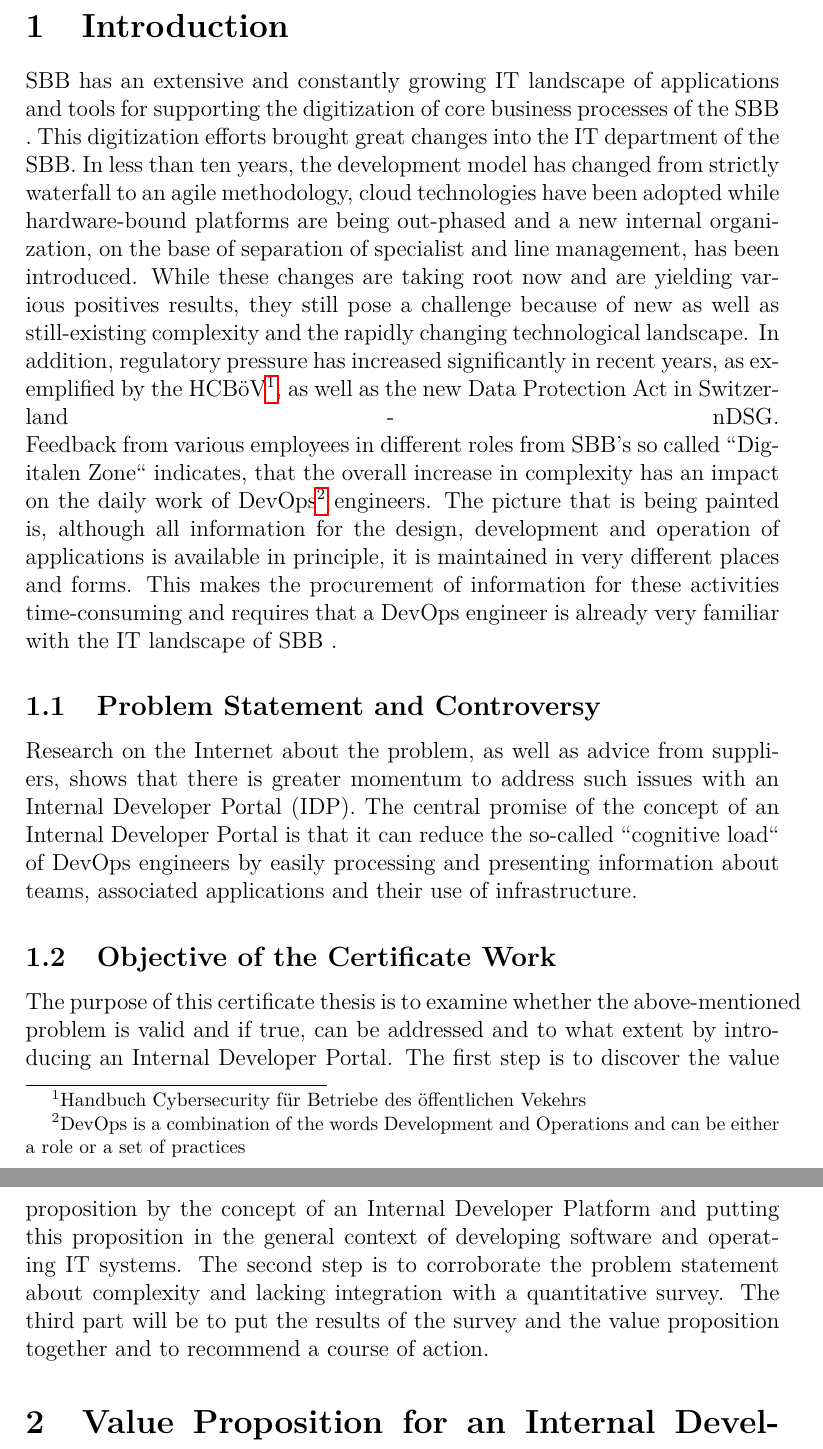
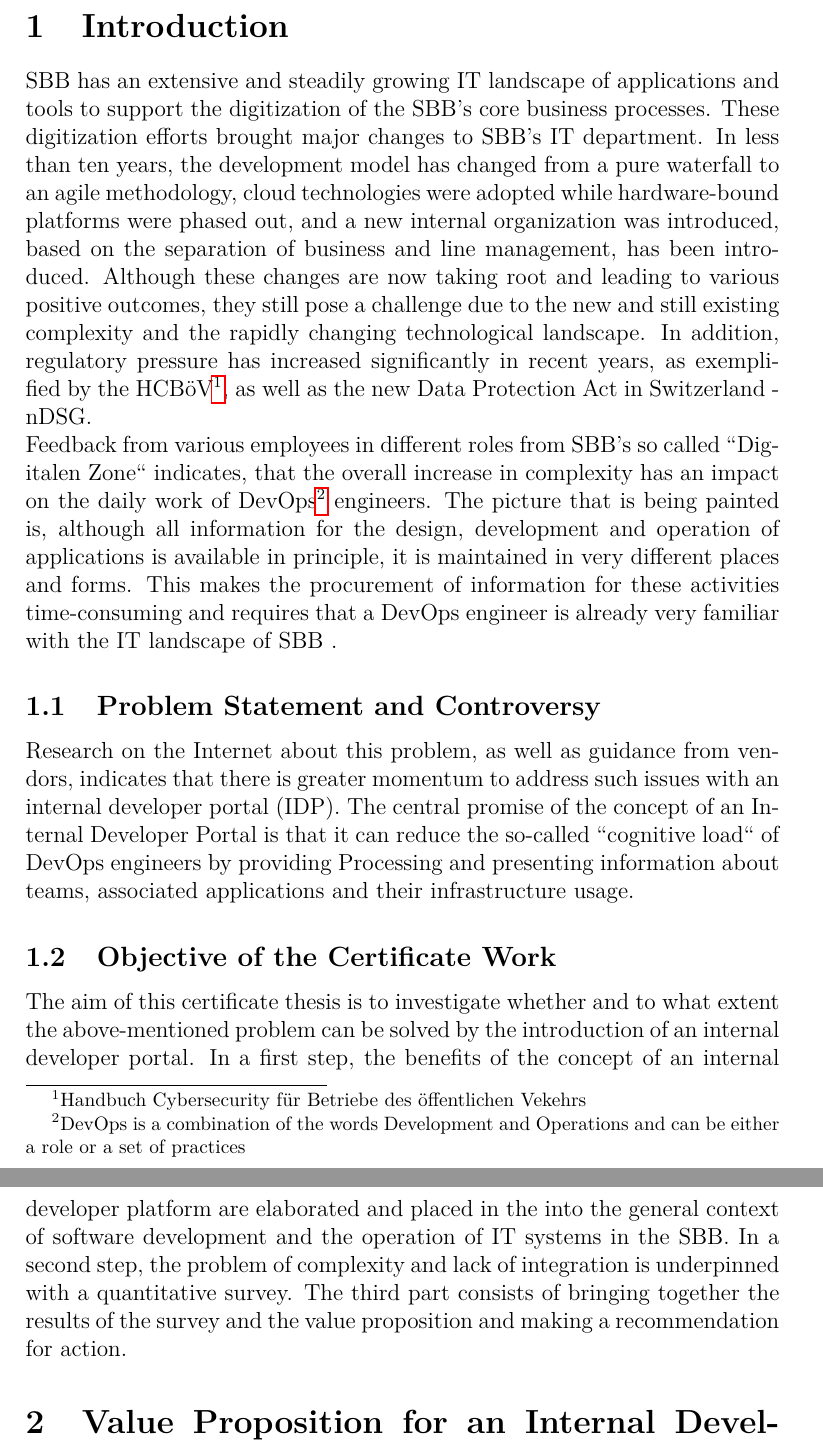
Before and after one commit to thpeng/mas, a LaTeX document (src/mca-dpl23-1/main.tex): two parts of pages 5 and 6 of 22, joined at a grey line, cut so that both start at the same text. Compiled offline with pdfLaTeX.

Commit message:
getting better

```diff
--- a/src/mca-dpl23-1/main.tex
+++ b/src/mca-dpl23-1/main.tex
@@ -86,14 +86,14 @@
 
     \section{Introduction}
     \label{sec:introduction}
-    SBB has an extensive and constantly growing IT landscape of applications and tools for supporting the digitization
-    of core business processes of the SBB .
-    This digitization efforts brought great changes into the IT department of the SBB.
-    In less than ten years, the development model has changed from strictly waterfall to an agile methodology, cloud
-    technologies have been adopted while hardware-bound platforms are being out-phased and a new internal organization,
-    on the base of separation of specialist and line management, has been introduced.
-    While these changes are taking root now and are yielding various positives results, they still pose a challenge
-    because of new as well as still-existing complexity and the rapidly changing technological landscape.
+    SBB has an extensive and steadily growing IT landscape of applications and tools to support the digitization of the
+    SBB's core business processes.
+    These digitization efforts brought major changes to SBB's IT department.
+    In less than ten years, the development model has changed from a pure waterfall to an agile methodology,
+    cloud technologies were adopted while hardware-bound platforms were phased out, and a new internal organization was introduced,
+    based on the separation of business and line management, has been introduced.
+    Although these changes are now taking root and leading to various positive outcomes, they still pose a challenge
+    due to the new and still existing complexity and the rapidly changing technological landscape.
     In addition, regulatory pressure has increased significantly in recent years, as exemplified by the
     HCBöV\footnote{Handbuch Cybersecurity für Betriebe des öffentlichen Vekehrs}, as well as the new Data Protection Act
     in Switzerland - nDSG.\linebreak
@@ -107,22 +107,20 @@
 
     \subsection{Problem Statement and Controversy}
     \label{subsec:iproblemstatement}
-    Research on the Internet about the problem, as well as advice from suppliers, shows that there is greater momentum
-    to address such issues with an Internal Developer Portal (IDP). The central promise of the concept of an
-    Internal Developer Portal is that it can reduce the so-called ``cognitive load`` of DevOps engineers by easily
-    processing and presenting information about teams, associated applications and their use of infrastructure.
+    Research on the Internet about this problem, as well as guidance from vendors, indicates that there is greater momentum
+    to address such issues with an internal developer portal (IDP). The central promise of the concept of an
+    Internal Developer Portal is that it can reduce the so-called ``cognitive load`` of DevOps engineers by providing
+    Processing and presenting information about teams, associated applications and their infrastructure usage.
 
     \subsection{Objective of the Certificate Work}
     \label{subsec:iobjective}
-    The purpose of this certificate thesis is to examine whether the above-mentioned problem is valid and if true,
-    can be addressed and to what extent by introducing an Internal Developer Portal.
-    The first step is to discover the value proposition by the concept of an Internal Developer Platform and putting this
-    proposition in the general context of developing software and operating IT systems.
-    The second step is to corroborate the problem statement about complexity and lacking integration with a quantitative
-    survey.
-    The third part will be to put the results of the survey and the value proposition together and to recommend a course
-    of action.
-
+    The aim of this certificate thesis is to investigate whether and to what extent the above-mentioned problem
+    can be solved by the introduction of an internal developer portal.
+    In a first step, the benefits of the concept of an internal developer platform are elaborated and placed in the
+    into the general context of software development and the operation of IT systems in the SBB.
+    In a second step, the problem of complexity and lack of integration is underpinned with a quantitative survey.
+    The third part consists of bringing together the results of the survey and the value proposition and making a
+    recommendation for action.
 
     \section{Value Proposition for an Internal Developer Portal}
     \label{sec:vp}
```
Also changed, not shown: src/mca-dpl23-1/main.tex (10 more changed lines).
